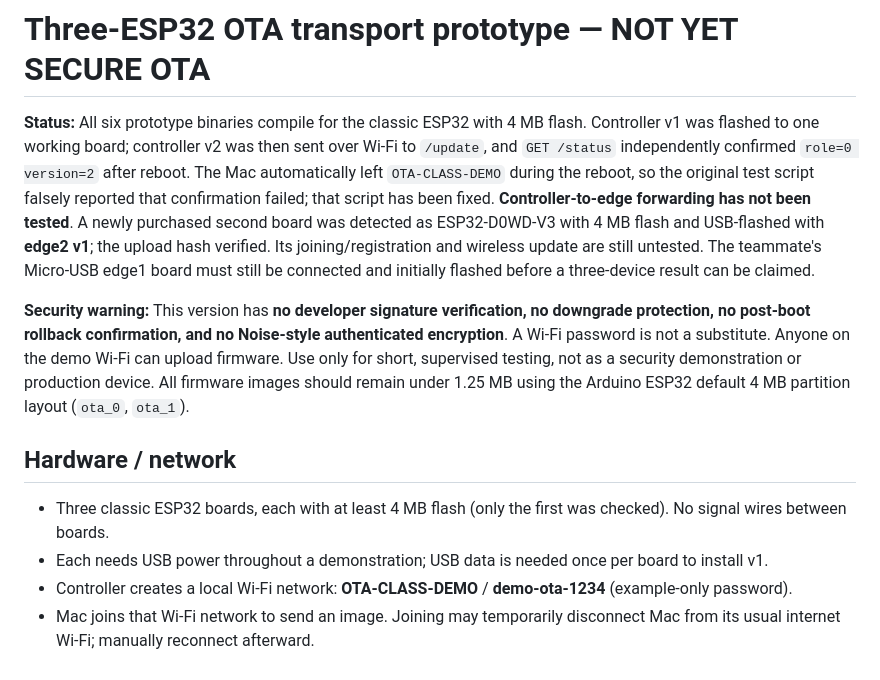
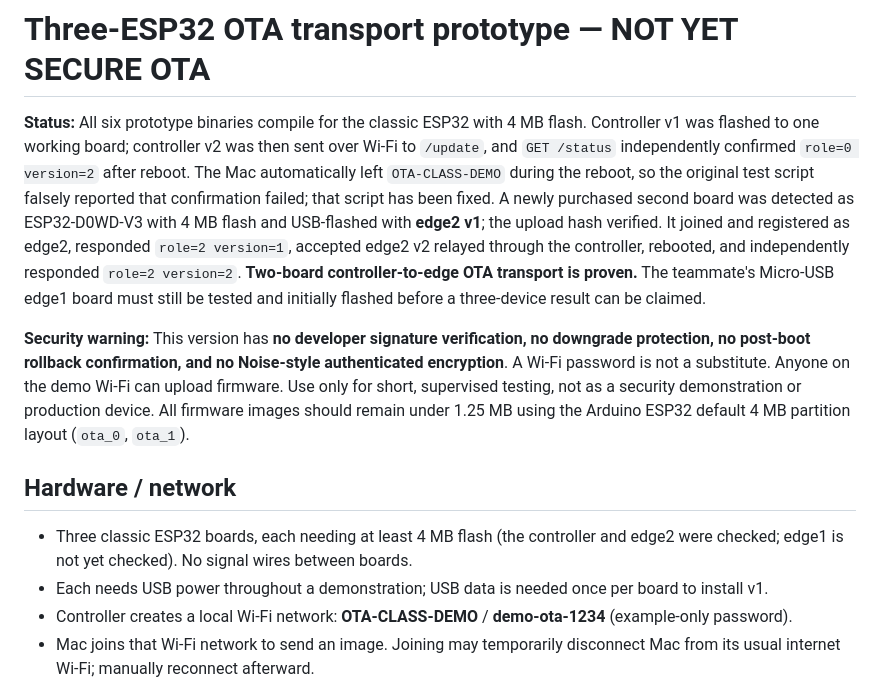
Before and after one commit to VishnuM049/esp32-three-node-ota, a Markdown page: README.md, the part around one of its changes. GitHub-like rendering.

```diff
--- a/README.md
+++ b/README.md
@@ -1,12 +1,12 @@
 # Three-ESP32 OTA transport prototype — NOT YET SECURE OTA
 
-**Status:** All six prototype binaries compile for the classic ESP32 with 4 MB flash. Controller v1 was flashed to one working board; controller v2 was then sent over Wi-Fi to `/update`, and `GET /status` independently confirmed `role=0 version=2` after reboot. The Mac automatically left `OTA-CLASS-DEMO` during the reboot, so the original test script falsely reported that confirmation failed; that script has been fixed. **Controller-to-edge forwarding has not been tested**. A newly purchased second board was detected as ESP32-D0WD-V3 with 4 MB flash and USB-flashed with **edge2 v1**; the upload hash verified. Its joining/registration and wireless update are still untested. The teammate's Micro-USB edge1 board must still be connected and initially flashed before a three-device result can be claimed.
+**Status:** All six prototype binaries compile for the classic ESP32 with 4 MB flash. Controller v1 was flashed to one working board; controller v2 was then sent over Wi-Fi to `/update`, and `GET /status` independently confirmed `role=0 version=2` after reboot. The Mac automatically left `OTA-CLASS-DEMO` during the reboot, so the original test script falsely reported that confirmation failed; that script has been fixed. A newly purchased second board was detected as ESP32-D0WD-V3 with 4 MB flash and USB-flashed with **edge2 v1**; the upload hash verified. It joined and registered as edge2, responded `role=2 version=1`, accepted edge2 v2 relayed through the controller, rebooted, and independently responded `role=2 version=2`. **Two-board controller-to-edge OTA transport is proven.** The teammate's Micro-USB edge1 board must still be tested and initially flashed before a three-device result can be claimed.
 
 **Security warning:** This version has **no developer signature verification, no downgrade protection, no post-boot rollback confirmation, and no Noise-style authenticated encryption**. A Wi-Fi password is not a substitute. Anyone on the demo Wi-Fi can upload firmware. Use only for short, supervised testing, not as a security demonstration or production device. All firmware images should remain under 1.25 MB using the Arduino ESP32 default 4 MB partition layout (`ota_0`, `ota_1`).
 
 ## Hardware / network
 
-- Three classic ESP32 boards, each with at least 4 MB flash (only the first was checked). No signal wires between boards.
+- Three classic ESP32 boards, each needing at least 4 MB flash (the controller and edge2 were checked; edge1 is not yet checked). No signal wires between boards.
 - Each needs USB power throughout a demonstration; USB data is needed once per board to install v1.
 - Controller creates a local Wi-Fi network: **OTA-CLASS-DEMO** / **demo-ota-1234** (example-only password).
 - Mac joins that Wi-Fi network to send an image. Joining may temporarily disconnect Mac from its usual internet Wi-Fi; manually reconnect afterward.
```
Also changed, not shown: other parts of README.md (+5 -6 lines).
